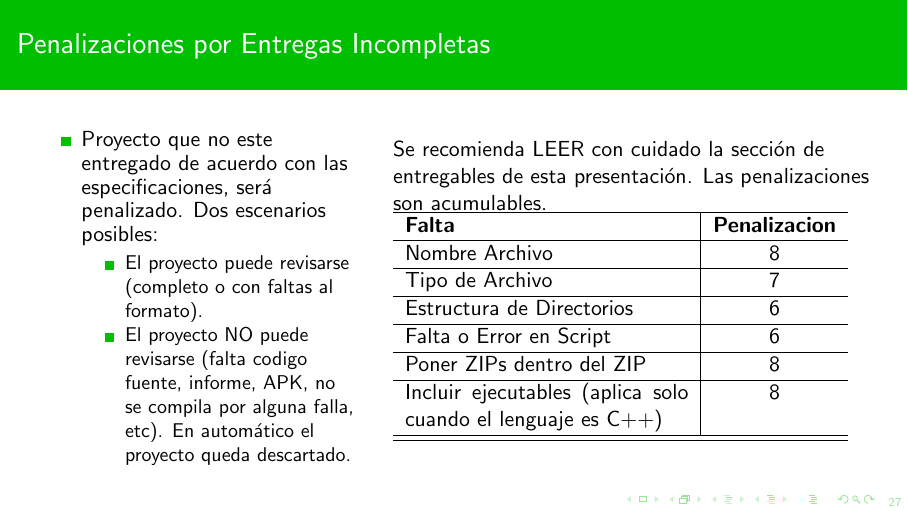
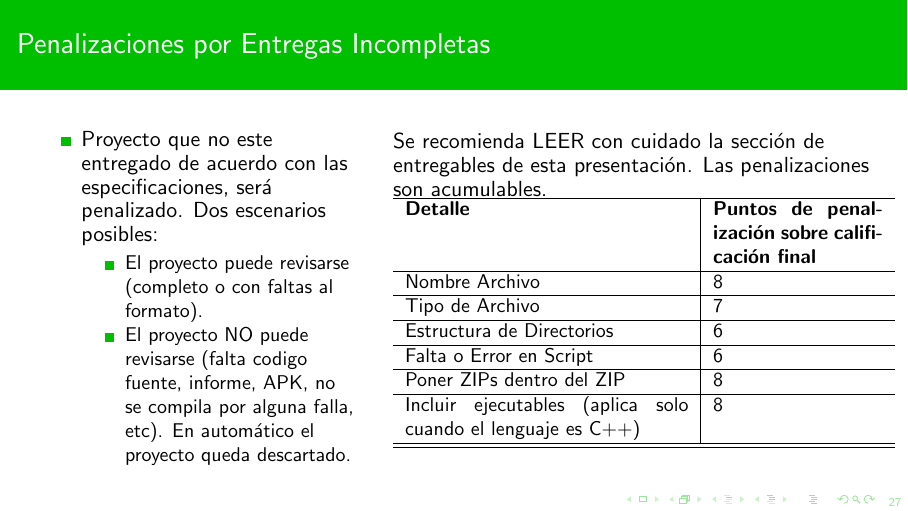
Before and after one commit to mnunom-upv/PresentacionCursosLatex, LaTeX slides (PresentacionSI_2024.tex, which reads Entregables/EntregableLA.tex): page 27 of 39. Compiled offline with pdfLaTeX.

Commit message:
Version1719936007

```diff
--- a/Entregables/EntregableLA.tex
+++ b/Entregables/EntregableLA.tex
@@ -212,9 +212,10 @@ En el caso de nombres y apellidos acentuados, con dieresis o con virgulilla (\te
 \begin{column}{0.6\textwidth}
 Se recomienda LEER con cuidado la secci\'on de entregables de esta presentación. Las penalizaciones son acumulables.
 %\includegraphics[width=4cm]{DiagramaFlujoVaginal/DF.pdf}
-\begin{tabular}{p{5cm}|c}
+\small
+\begin{tabular}{p{5cm}|p{3cm}}
 \hline
-\textbf{Falta} & \textbf{Penalizacion} \\
+\textbf{Detalle} & \textbf{Puntos de penalización sobre calificación final} \\
 \hline
 Nombre Archivo & 8 \\ \hline
 Tipo de Archivo & 7 \\ \hline
```
Also changed, not shown: PresentacionPOO_2024.pdf.
